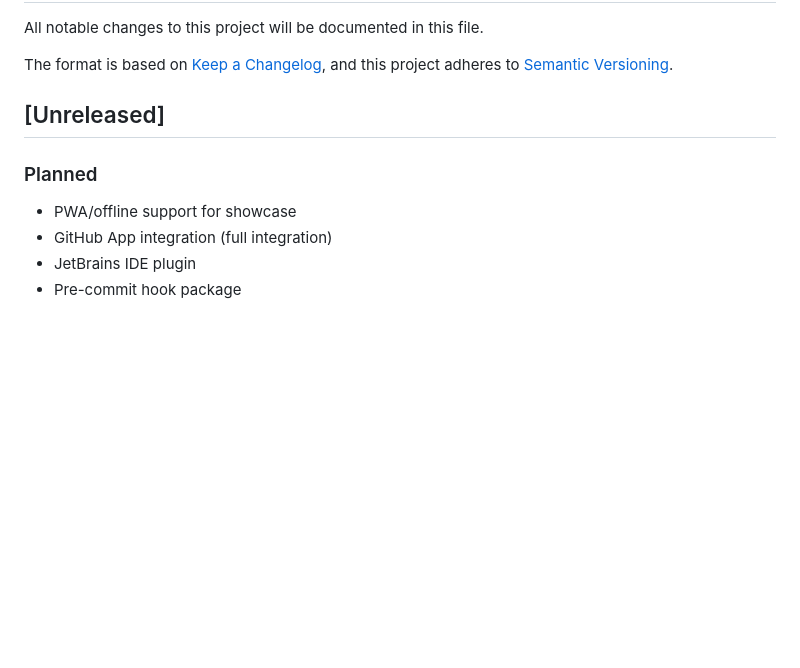
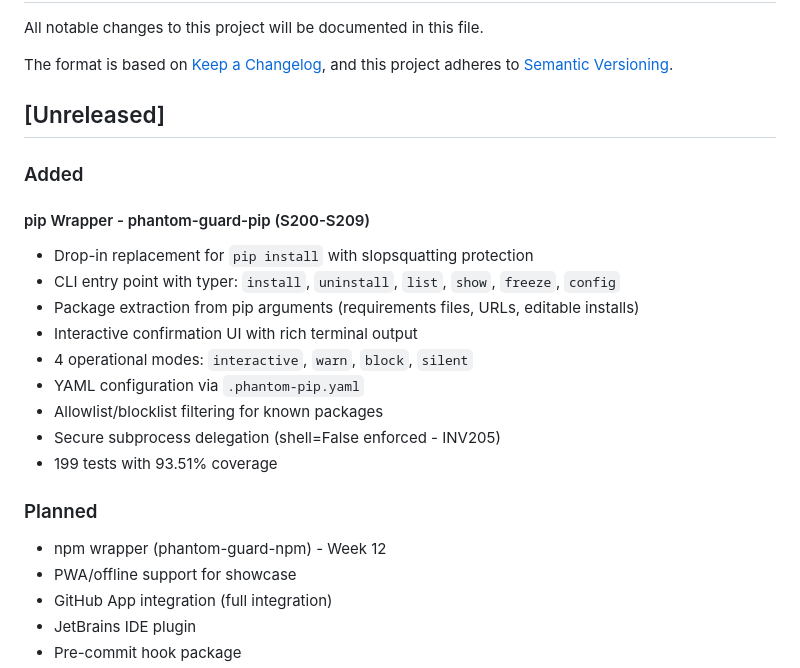
Before and after one commit to matte1782/phantom_guard, a Markdown page: CHANGELOG.md, the part around the change. Rendered like a GitHub page; blank space fills up the shorter version.

Commit message:
docs: Update CHANGELOG with phantom-guard-pip (Week 11)
Added pip wrapper to Unreleased section:
- phantom-guard-pip with S200-S209 specs
- 199 tests, 93.51% coverage
- npm wrapper added to Planned section

Co-Authored-By: Claude Opus 4.5 <noreply@anthropic.com>

```diff
--- a/CHANGELOG.md
+++ b/CHANGELOG.md
@@ -7,7 +7,21 @@ and this project adheres to [Semantic Versioning](https://semver.org/spec/v2.0.0
 
 ## [Unreleased]
 
+### Added
+
+#### pip Wrapper - phantom-guard-pip (S200-S209)
+- Drop-in replacement for `pip install` with slopsquatting protection
+- CLI entry point with typer: `install`, `uninstall`, `list`, `show`, `freeze`, `config`
+- Package extraction from pip arguments (requirements files, URLs, editable installs)
+- Interactive confirmation UI with rich terminal output
+- 4 operational modes: `interactive`, `warn`, `block`, `silent`
+- YAML configuration via `.phantom-pip.yaml`
+- Allowlist/blocklist filtering for known packages
+- Secure subprocess delegation (shell=False enforced - INV205)
+- 199 tests with 93.51% coverage
+
 ### Planned
+- npm wrapper (phantom-guard-npm) - Week 12
 - PWA/offline support for showcase
 - GitHub App integration (full integration)
 - JetBrains IDE plugin
```
